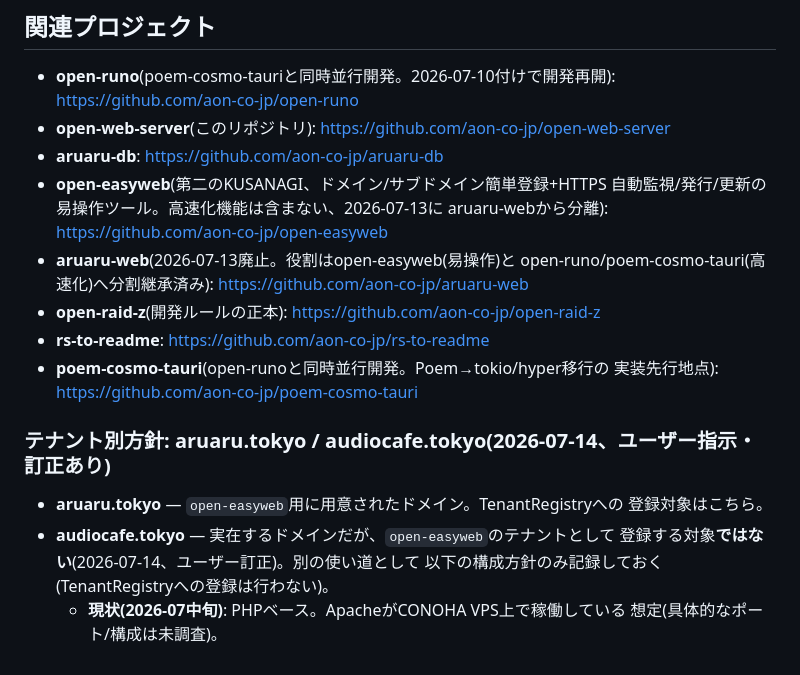
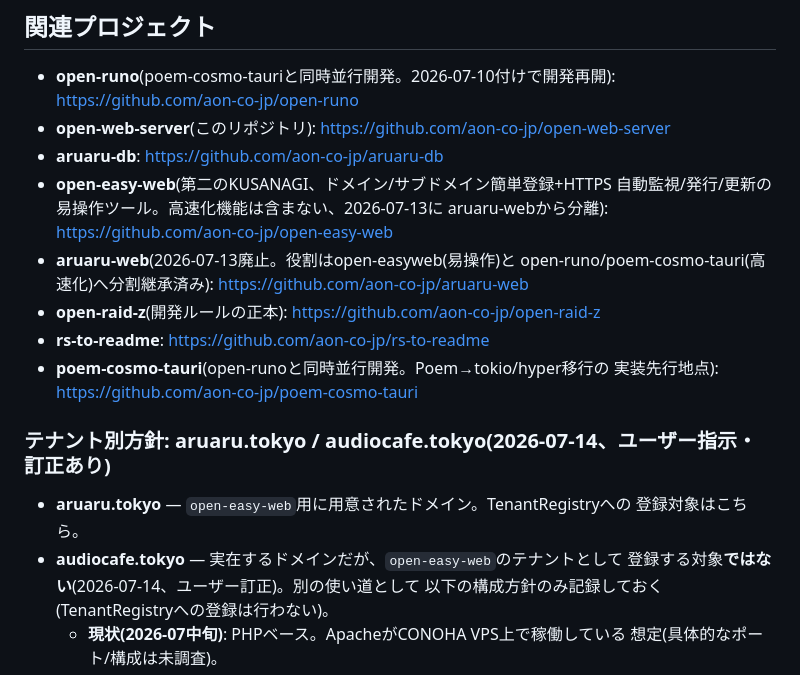
Before and after one commit to aon-co-jp/open-web-server, a Markdown page: CLAUDE.md, the part around the change. Rendered like a GitHub page.

Commit message:
Fix stale open-easyweb repo link and current-policy mentions to open-easy-web
Co-Authored-By: Claude Sonnet 5 <noreply@anthropic.com>

```diff
--- a/CLAUDE.md
+++ b/CLAUDE.md
@@ -388,9 +388,9 @@ AI機能が必要になった場合は、`open-cuda` + `aruaru-llm` のSET構成
   https://github.com/aon-co-jp/open-runo
 - **open-web-server**(このリポジトリ): https://github.com/aon-co-jp/open-web-server
 - **aruaru-db**: https://github.com/aon-co-jp/aruaru-db
-- **open-easyweb**(第二のKUSANAGI、ドメイン/サブドメイン簡単登録+HTTPS
+- **open-easy-web**(第二のKUSANAGI、ドメイン/サブドメイン簡単登録+HTTPS
   自動監視/発行/更新の易操作ツール。高速化機能は含まない、2026-07-13に
-  aruaru-webから分離): https://github.com/aon-co-jp/open-easyweb
+  aruaru-webから分離): https://github.com/aon-co-jp/open-easy-web
 - **aruaru-web**(2026-07-13廃止。役割はopen-easyweb(易操作)と
   open-runo/poem-cosmo-tauri(高速化)へ分割継承済み): https://github.com/aon-co-jp/aruaru-web
 - **open-raid-z**(開発ルールの正本): https://github.com/aon-co-jp/open-raid-z
@@ -400,9 +400,9 @@ AI機能が必要になった場合は、`open-cuda` + `aruaru-llm` のSET構成
 
 ### テナント別方針: aruaru.tokyo / audiocafe.tokyo(2026-07-14、ユーザー指示・訂正あり)
 
-- **aruaru.tokyo** — `open-easyweb`用に用意されたドメイン。TenantRegistryへの
+- **aruaru.tokyo** — `open-easy-web`用に用意されたドメイン。TenantRegistryへの
   登録対象はこちら。
-- **audiocafe.tokyo** — 実在するドメインだが、`open-easyweb`のテナントとして
+- **audiocafe.tokyo** — 実在するドメインだが、`open-easy-web`のテナントとして
   登録する対象**ではない**(2026-07-14、ユーザー訂正)。別の使い道として
   以下の構成方針のみ記録しておく(TenantRegistryへの登録は行わない)。
   - **現状(2026-07中旬)**: PHPベース。ApacheがCONOHA VPS上で稼働している
```
